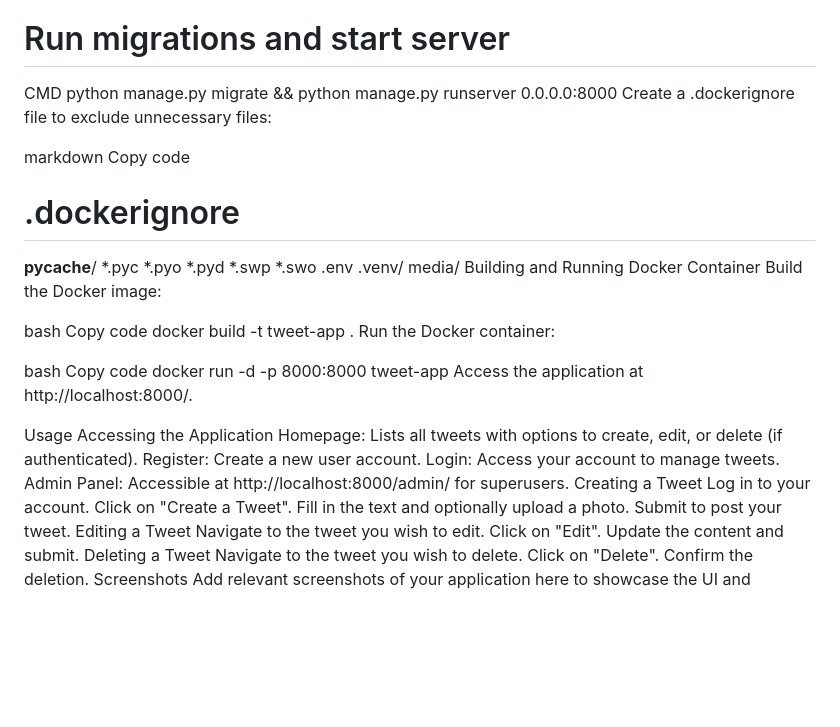
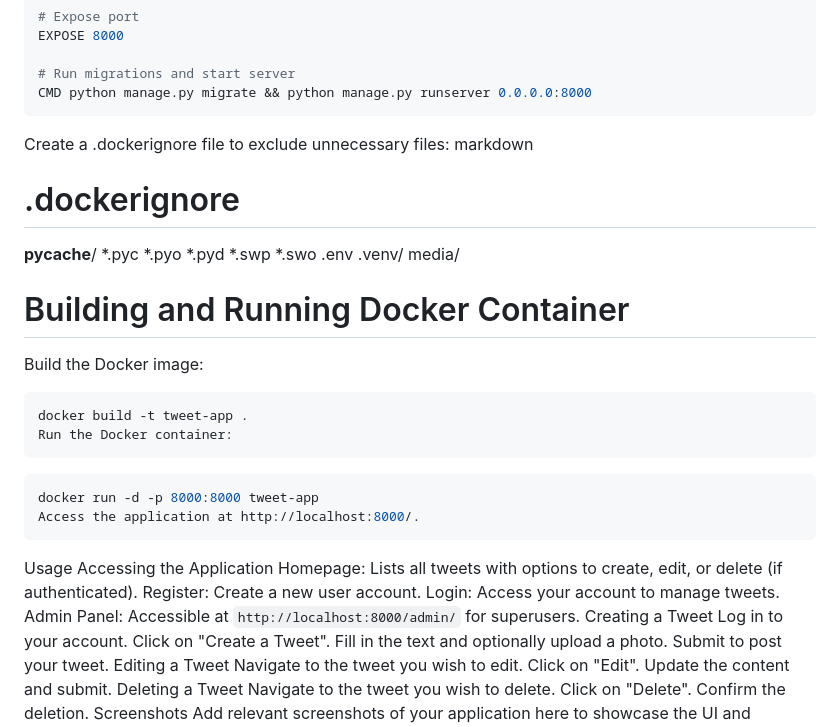
Before and after one commit to I-AM-GOWTHAM/Tweet-Management-App, a Markdown page: README.md, the part around the change printed below. Rendered like a GitHub page; blank space fills up the shorter version.

````diff
--- a/README.md
+++ b/README.md
@@ -149,40 +144,37 @@ EXPOSE 8000
 
 # Run migrations and start server
 CMD python manage.py migrate && python manage.py runserver 0.0.0.0:8000
+```
 Create a .dockerignore file to exclude unnecessary files:
+markdown
+  # .dockerignore
+  __pycache__/
+  *.pyc
+  *.pyo
+  *.pyd
+  *.swp
+  *.swo
+  .env
+  .venv/
+  media/
 
-markdown
-Copy code
-# .dockerignore
-
-__pycache__/
-*.pyc
-*.pyo
-*.pyd
-*.swp
-*.swo
-.env
-.venv/
-media/
-Building and Running Docker Container
+# Building and Running Docker Container
 Build the Docker image:
 
-bash
-Copy code
+``` bash
 docker build -t tweet-app .
 Run the Docker container:
-
-bash
-Copy code
+```
+``` bash
 docker run -d -p 8000:8000 tweet-app
 Access the application at http://localhost:8000/.
-
+```
 Usage
 Accessing the Application
 Homepage: Lists all tweets with options to create, edit, or delete (if authenticated).
 Register: Create a new user account.
 Login: Access your account to manage tweets.
-Admin Panel: Accessible at http://localhost:8000/admin/ for superusers.
+Admin Panel: Accessible at ```http://localhost:8000/admin/``` for superusers.
 Creating a Tweet
 Log in to your account.
 Click on "Create a Tweet".
````
Also changed, not shown: other parts of README.md (+20 -25 lines).
